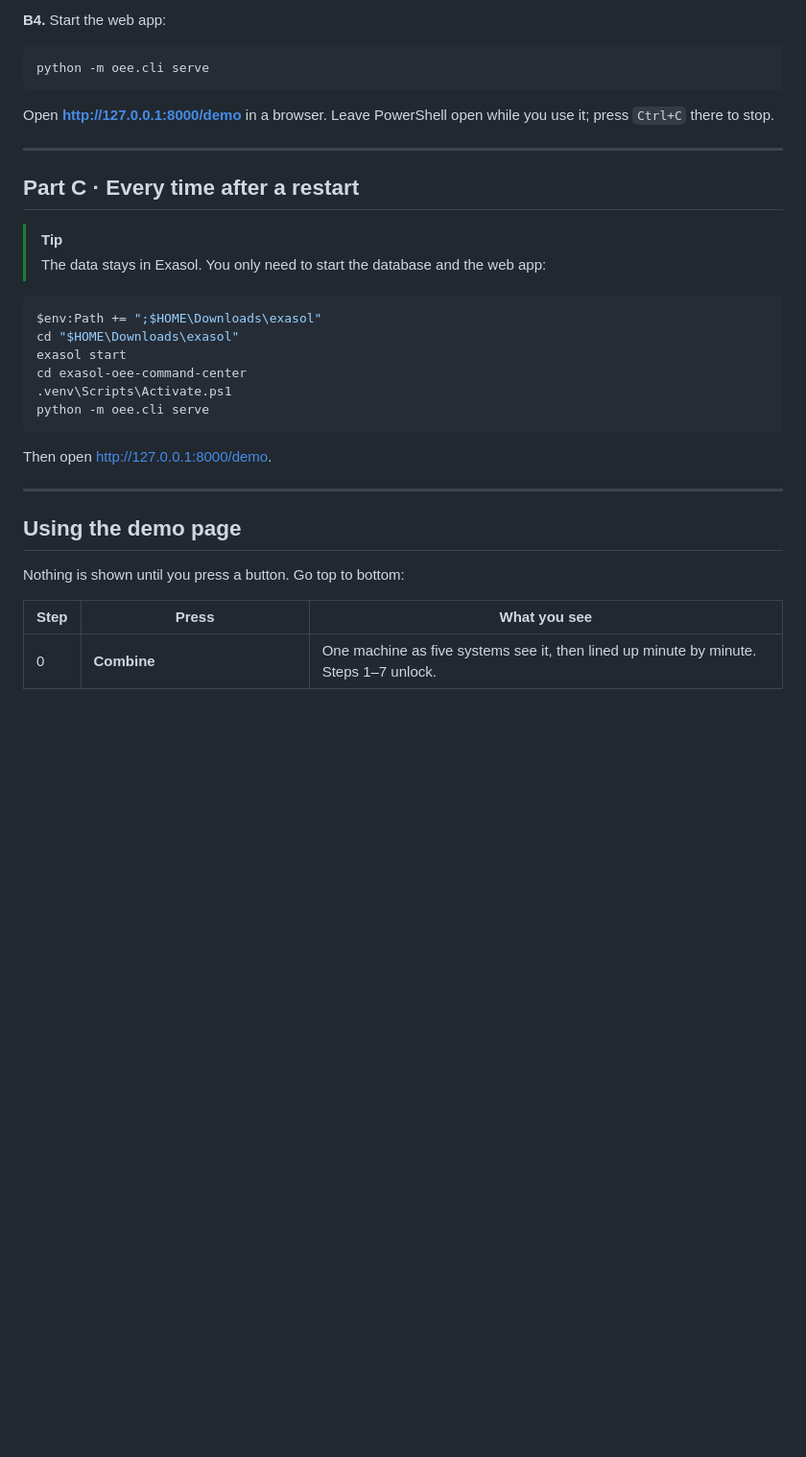
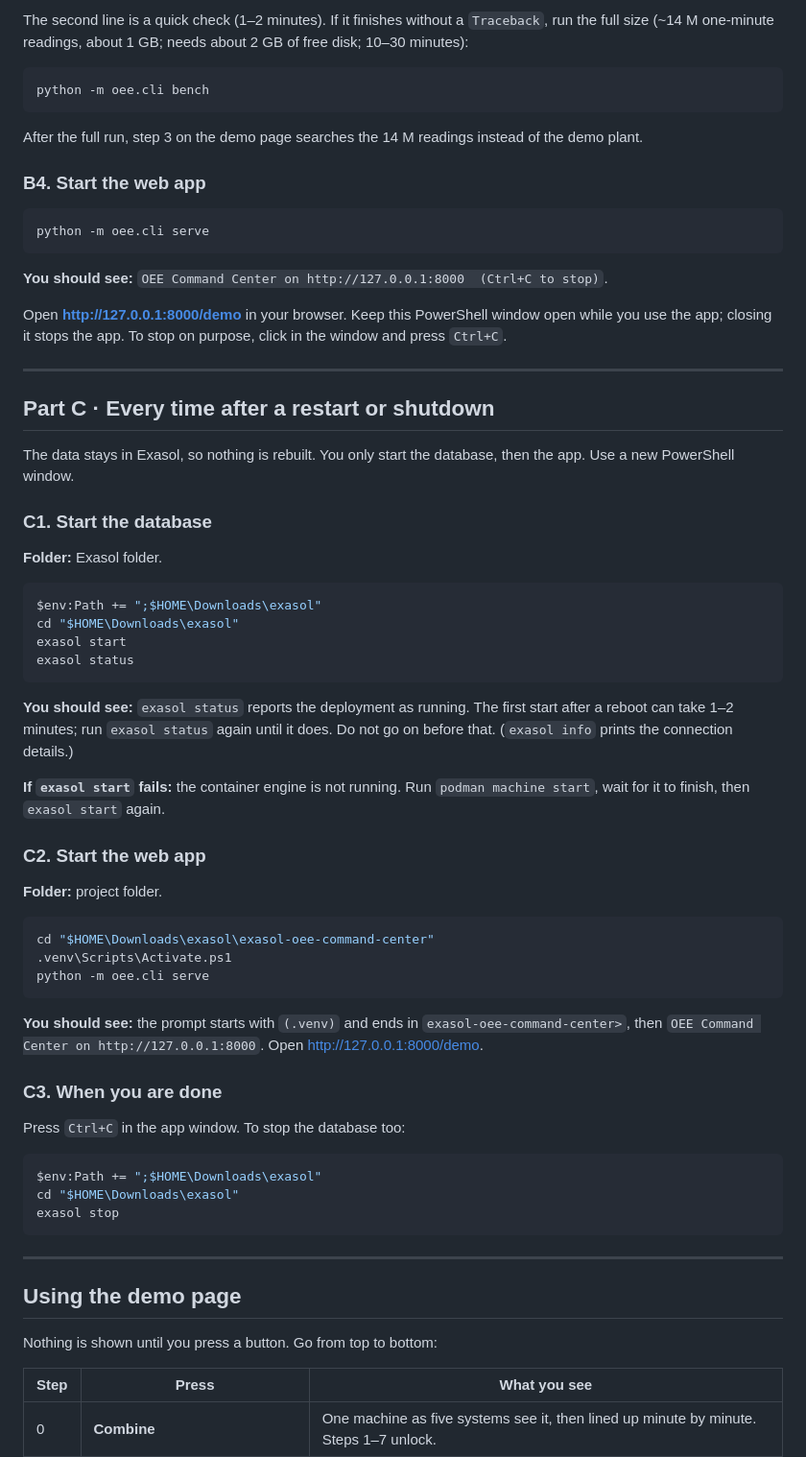
Before and after one commit to MrinalDesai/exasol-oee-command-center, a Markdown page: RUN_GUIDE.md, the part around one of its changes. Shown at 96% size. Drawn GitHub-style; blank space fills up the shorter version.

````diff
--- a/RUN_GUIDE.md
+++ b/RUN_GUIDE.md
@@ -122,37 +206,82 @@ python -m oee.cli bench       # fleet scale: ~14 M one-minute readings (takes a
 ```
 
-**B4.** Start the web app:
+The second line is a quick check (1–2 minutes). If it finishes without a
+`Traceback`, run the full size (~14 M one-minute readings, about 1 GB; needs
+about 2 GB of free disk; 10–30 minutes):
+
+```powershell
+python -m oee.cli bench
+```
+
+After the full run, step 3 on the demo page searches the 14 M readings instead
+of the demo plant.
+
+### B4. Start the web app
 
 ```powershell
 python -m oee.cli serve
 ```
 
-Open **http://127.0.0.1:8000/demo** in a browser. Leave PowerShell open while
-you use it; press `Ctrl+C` there to stop.
+**You should see:** `OEE Command Center on http://127.0.0.1:8000  (Ctrl+C to stop)`.
+
+Open **http://127.0.0.1:8000/demo** in your browser. Keep this PowerShell
+window open while you use the app; closing it stops the app. To stop on purpose,
+click in the window and press `Ctrl+C`.
 
 ---
 
-## Part C · Every time after a restart
+## Part C · Every time after a restart or shutdown
 
-> [!TIP]
-> The data stays in Exasol. You only need to start the database and the web app:
+The data stays in Exasol, so nothing is rebuilt. You only start the database,
+then the app. Use a new PowerShell window.
+
+### C1. Start the database
+
+**Folder:** Exasol folder.
 
 ```powershell
 $env:Path += ";$HOME\Downloads\exasol"
 cd "$HOME\Downloads\exasol"
 exasol start
-cd exasol-oee-command-center
+exasol status
+```
+
+**You should see:** `exasol status` reports the deployment as running. The first
+start after a reboot can take 1–2 minutes; run `exasol status` again until it
+does. Do not go on before that. (`exasol info` prints the connection details.)
+
+**If `exasol start` fails:** the container engine is not running. Run
+`podman machine start`, wait for it to finish, then `exasol start` again.
+
+### C2. Start the web app
+
+**Folder:** project folder.
+
+```powershell
+cd "$HOME\Downloads\exasol\exasol-oee-command-center"
 .venv\Scripts\Activate.ps1
 python -m oee.cli serve
 ```
 
-Then open http://127.0.0.1:8000/demo.
+**You should see:** the prompt starts with `(.venv)` and ends in
+`exasol-oee-command-center>`, then `OEE Command Center on http://127.0.0.1:8000`.
+Open http://127.0.0.1:8000/demo.
+
+### C3. When you are done
+
+Press `Ctrl+C` in the app window. To stop the database too:
+
+```powershell
+$env:Path += ";$HOME\Downloads\exasol"
+cd "$HOME\Downloads\exasol"
+exasol stop
+```
 
 ---
 
 ## Using the demo page
 
-Nothing is shown until you press a button. Go top to bottom:
+Nothing is shown until you press a button. Go from top to bottom:
 
 | Step | Press | What you see |
 |---|---|---|
````
Also changed, not shown: other parts of RUN_GUIDE.md (+139 -46 lines).
